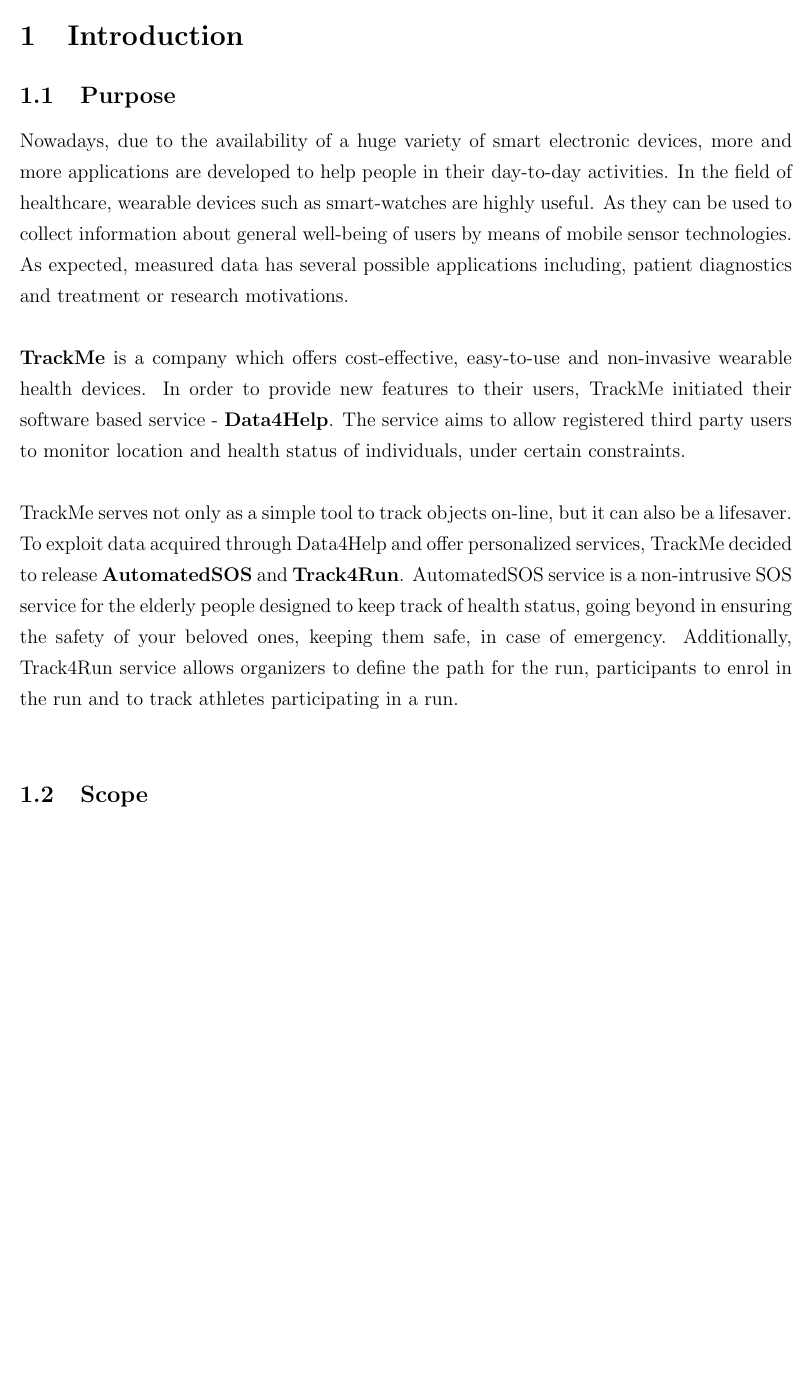
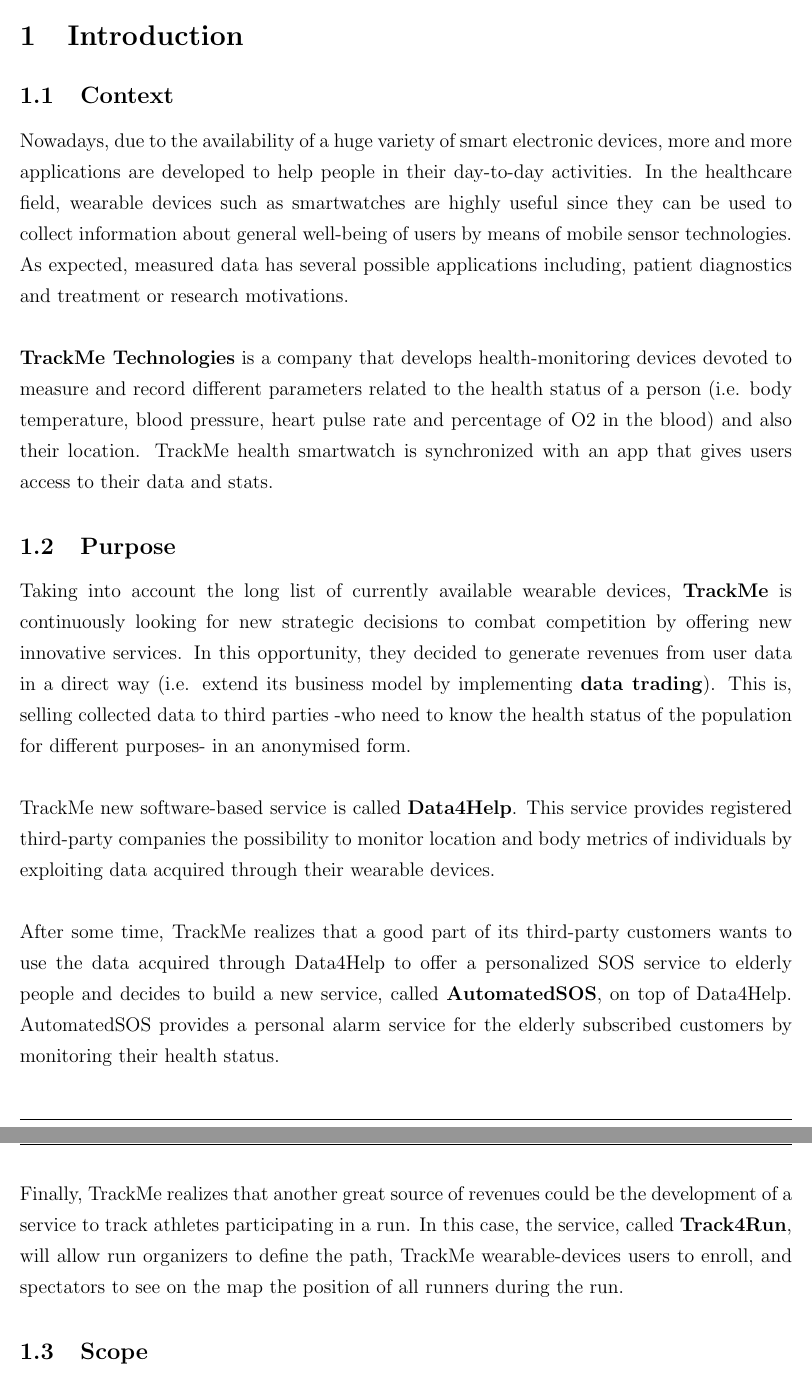
Before and after one commit to lauraschiatti/TrackMe, a LaTeX document (RASD.tex): part of page 4 of 8 before the commit and two parts of pages 4 and 5 of 9 after it, the two joined at a grey line, cut so that both start at the same text, the shorter picture padded with empty space. Compiled offline with pdfLaTeX.

Commit message:
Update on Introduction Purpose and Context. Add some definitions.

```diff
--- a/RASD.tex
+++ b/RASD.tex
@@ -15,6 +15,7 @@
 \usepackage[flushleft]{threeparttable}
 \usepackage{amsmath}
 \usepackage{relsize}
+\usepackage[super,negative]{nth}
 
 %\usepackage[demo]{graphicx}
 
@@ -67,12 +68,19 @@
 \setcounter{page}{1}
 
 \section{Introduction}
+\subsection{Context}
+Nowadays, due to the availability of a huge variety of smart electronic devices, more and more applications are developed to help people in their day-to-day activities. In the healthcare field, wearable devices such as smartwatches are highly useful since they can be used to collect information about general well-being of users by means of mobile sensor technologies. As expected, measured data has several possible applications including, patient diagnostics and treatment or research motivations. \\
+
+\textbf{TrackMe Technologies} is a company that develops health-monitoring devices devoted to measure and record different parameters related to the health status of a person (i.e. body temperature, blood pressure, heart pulse rate and percentage of O2 in the blood) and also their location. TrackMe health smartwatch is synchronized with an app that gives users access to their data and stats.
+
 \subsection{Purpose}
-Nowadays, due to the availability of a huge variety of smart electronic devices, more and more applications are developed to help people in their day-to-day activities. In the field of healthcare, wearable devices such as smart-watches are highly useful. As they can be used to collect information about general well-being of users by means of mobile sensor technologies. As expected, measured data has several possible applications including, patient diagnostics and treatment or research motivations. \\
+Taking into account the long list of currently available wearable devices, \textbf{TrackMe} is continuously looking for new strategic decisions to combat competition by offering new innovative services. In this opportunity, they decided to generate revenues from user data in a direct way (i.e. extend its business model by implementing \textbf{data trading}). This is, selling collected data to third parties -who need to know the health status of the population for different purposes- in an anonymised form.\\
 
-\textbf{TrackMe} is a company which offers cost-effective, easy-to-use and non-invasive wearable health devices. In order to provide new features to their users, TrackMe initiated their software based service - \textbf{Data4Help}. The service aims to allow registered third party users to monitor location and health status of individuals, under certain constraints. \\
+TrackMe new software-based service is called \textbf{Data4Help}. This service provides registered third-party companies the possibility to monitor location and body metrics of individuals by exploiting data acquired through their wearable devices.\\
 
-TrackMe serves not only as a simple tool to track objects on-line, but it can also be a lifesaver. To exploit data acquired through Data4Help and offer personalized services, TrackMe decided to release \textbf{AutomatedSOS} and \textbf{Track4Run}. AutomatedSOS service is a non-intrusive SOS service for the elderly people designed to keep track of health status, going beyond in ensuring the safety of your beloved ones, keeping them safe, in case of emergency. Additionally, Track4Run service allows organizers to define the path for the run, participants to enrol in the run and to track athletes participating in a run.\\
+After some time, TrackMe realizes that a good part of its third-party customers wants to use the data acquired through Data4Help to offer a personalized SOS service to elderly people and decides to  build a new service, called \textbf{AutomatedSOS}, on top of Data4Help. AutomatedSOS provides a personal alarm service for the elderly subscribed customers by monitoring their health status.\\
+
+Finally, TrackMe realizes that another great source of revenues could be the development of a service to track athletes participating in a run. In this case, the service, called \textbf{Track4Run}, will allow run organizers to define the path, TrackMe wearable-devices users to enroll, and spectators to see on the map the position of all runners during the run.
 
 \subsection{Scope}
 
```
Also changed, not shown: RASD.pdf, RASD.tex (23 more changed lines).
